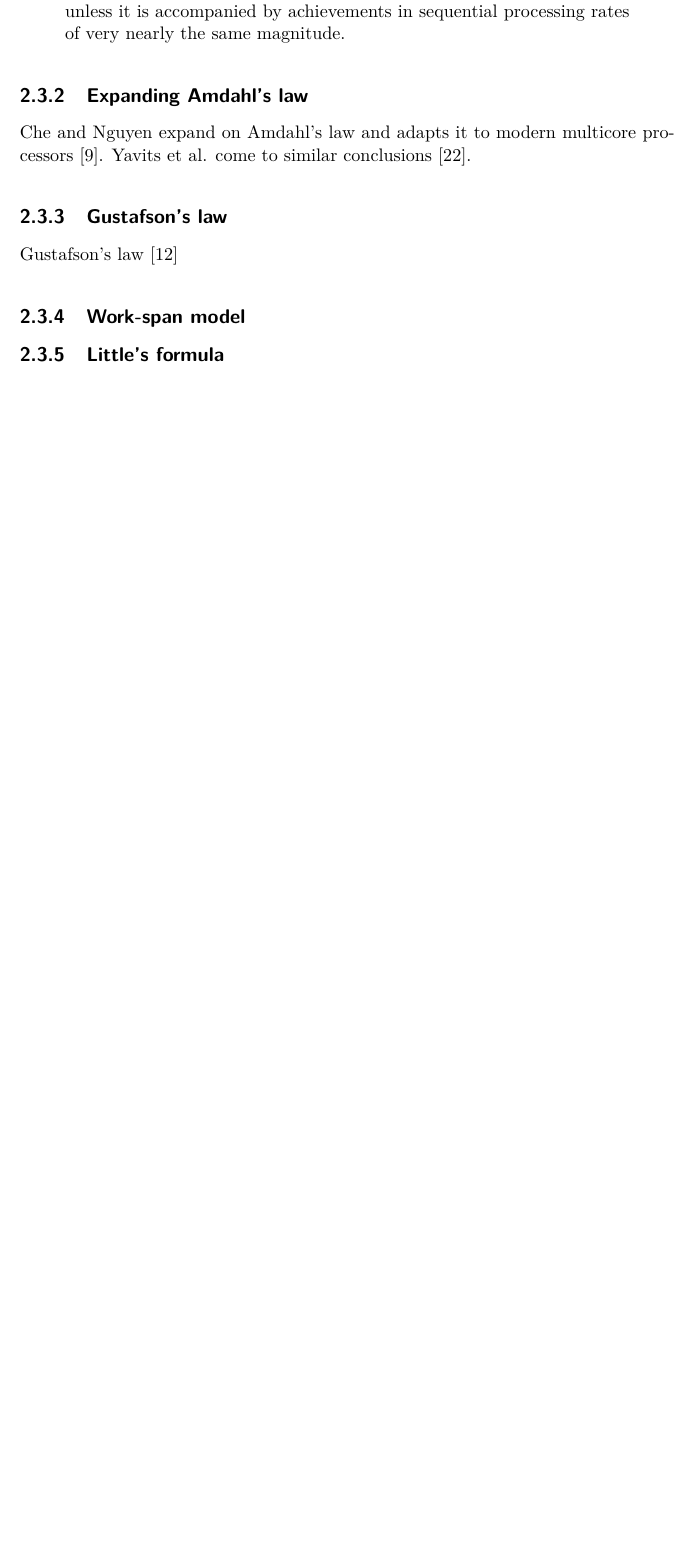
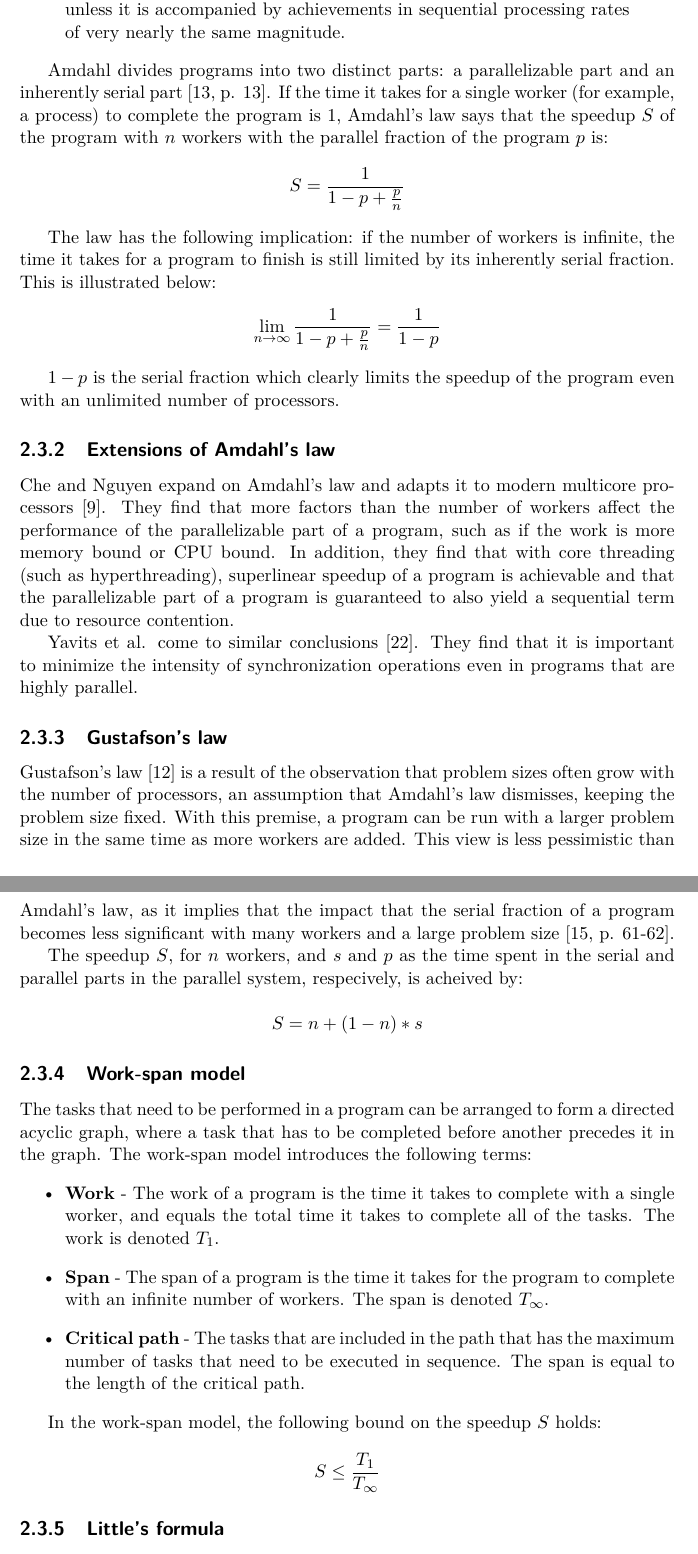
Before and after one commit to Dexterminator/master-thesis, a LaTeX thesis (main.tex, which reads Content/2_background.tex): part of page 11 of 27 before the commit and two parts of pages 11 and 12 of 29 after it, the two joined at a grey line, cut so that both start at the same text, the shorter picture padded with empty space. Compiled offline with pdfLaTeX.

Commit message:
Performance models.

```diff
--- a/Content/2_background.tex
+++ b/Content/2_background.tex
@@ -55,19 +56,73 @@ The effort expended on achieving high parallel processing rates is wasted unless
 achievements in sequential processing rates of very nearly the same magnitude.
 \end{displayquote}
 
-\subsection{Expanding Amdahl's law}
-Che and Nguyen expand on Amdahl's law and adapts it to modern multicore processors \cite{che_2014_amdahl_alfmmp}.
-Yavits et al. come to similar conclusions \cite{yavits_2014_effect_teocasoalims}.
+Amdahl divides programs into two distinct parts: a parallelizable part and an inherently serial part
+\cite[p. 13]{herlihy_2012_art_taomprr}.
+If the time it takes for a single worker (for example, a process) to complete the program is $1$, Amdahl's law says
+that the speedup $S$ of the program with $n$ workers with the parallel fraction of the program $p$ is:
+\begin{displaymath}
+  S = \frac{1}{1 - p + \frac{p}{n}}
+  \label{amdahl}
+\end{displaymath}
+
+The law has the following implication: if the number of workers is infinite, the time it takes for a program to finish is still
+limited by its inherently serial fraction. This is illustrated below:
+
+\begin{displaymath}
+  \lim_{n \to \infty} \frac{1}{1 - p + \frac{p}{n}} = \frac{1}{1 - p}
+  \label{amdahl_lim}
+\end{displaymath}
+
+$1-p$ is the serial fraction which clearly limits the speedup of the program even with an unlimited number of processors.
+
+\subsection{Extensions of Amdahl's law}
+Che and Nguyen expand on Amdahl's law and adapts it to modern multicore processors \cite{che_2014_amdahl_alfmmp}. They find that
+more factors than the number of workers affect the performance of the parallelizable part of a program, such as if the work is
+more memory bound or CPU bound. In addition, they find that with core threading (such as hyperthreading), superlinear speedup of a
+program is achievable and that the parallelizable part of a program is guaranteed to also yield a sequential term due to resource
+contention.
+
+Yavits et al. come to similar conclusions \cite{yavits_2014_effect_teocasoalims}. They find that it is important to minimize the
+intensity of synchronization operations even in programs that are highly parallel.
 
 \subsection{Gustafson's law}
-Gustafson's law \cite{gustafson_1988_reevaluating_ral}
+Gustafson's law \cite{gustafson_1988_reevaluating_ral} is a result of the observation that problem sizes often grow with the
+number of processors, an assumption that Amdahl's law dismisses, keeping the problem size fixed. With this premise, a program can
+be run with a larger problem size in the same time as more workers are added. This view is less pessimistic than Amdahl's law, as
+it implies that the impact that the serial fraction of a program becomes less significant with many workers and a large problem
+size \cite[p. 61-62]{mccool_2012_structured_spppfec}.
+
+The speedup $S$, for $n$ workers, and $s$ and $p$ as the time spent in the serial and parallel parts in the parallel system,
+respecively, is acheived by:
+
+\begin{displaymath}
+  S = n + (1-n) * s
+\end{displaymath}
 
 \subsection{Work-span model}
+The tasks that need to be performed in a program can be arranged to form a directed acyclic graph, where a task that
+has to be completed before another precedes it in the graph. The work-span model introduces the following terms:
+\begin{itemize}
+  \item \textbf{Work} - The work of a program is the time it takes to complete with a single worker, and equals the total time it
+    takes to complete all of the tasks. The work is denoted $T_1$.
+  \item \textbf{Span} - The span of a program is the time it takes for the program to complete with an infinite number of workers.
+    The span is denoted $T_\infty$.
+  \item \textbf{Critical path} - The tasks that are included in the path that has the maximum number of tasks that need
+    to be executed in sequence. The span is equal to the length of the critical path.
+\end{itemize}
+
+In the work-span model, the following bound on the speedup $S$ holds:
+
+\begin{displaymath}
+  S \leq \frac{T_1}{T_\infty}
+\end{displaymath}
+
 
 \subsection{Little's formula}
 
 \section{Python performance and parallel capabilities}
-There are several implementations of the Python language. This section will focus on CPython, the canonical and most popular Python implementation, and also the one that TriOptima uses.
+There are several implementations of the Python language. This section will focus on CPython, the canonical and most popular
+Python implementation, and also the one that TriOptima uses.
 
 \subsection{Performance}
 The general performance of CPython is slower than many other languages for several
```
Also changed, not shown: Content/2_background.tex (5 more changed lines).
